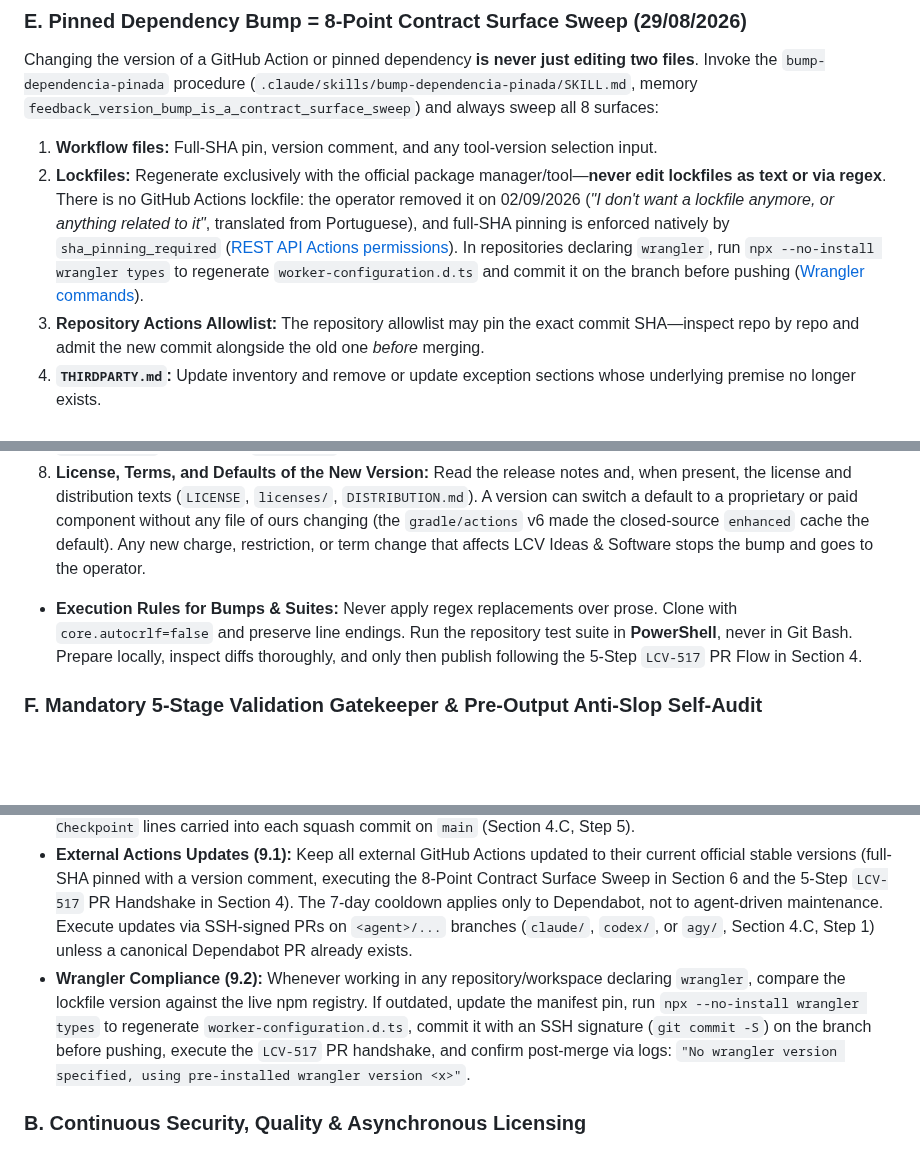
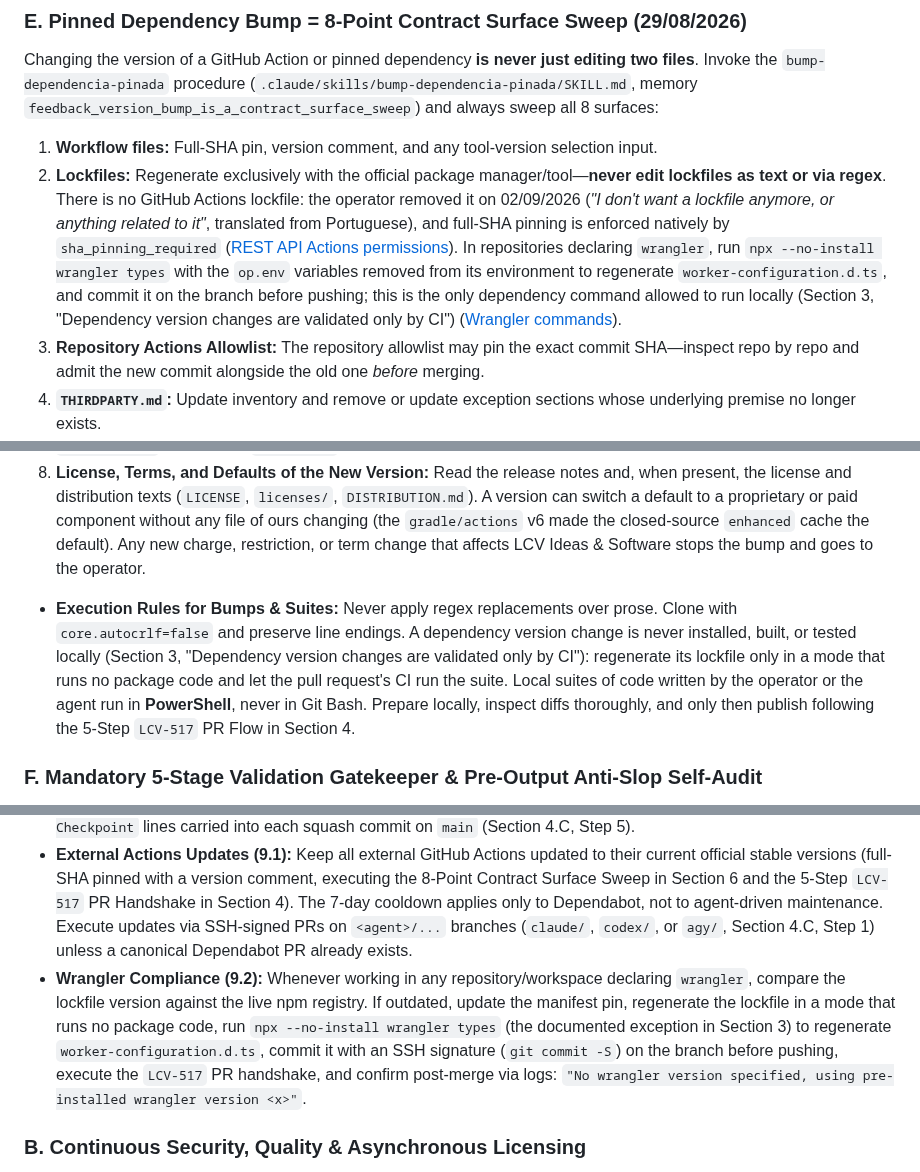
Before and after one commit to lcv-leo/lcv-leo, a Markdown page: AGENTS.md, 3 parts joined by grey strips. Drawn GitHub-style; blank space fills up the shorter version.

```diff
--- a/AGENTS.md
+++ b/AGENTS.md
@@ -336,14 +336,14 @@ You operate under a strict Zero-Slop Engineering Doctrine. "Slop" is avoidable,
 
 Changing the version of a GitHub Action or pinned dependency **is never just editing two files**. Invoke the `bump-dependencia-pinada` procedure (`.claude/skills/bump-dependencia-pinada/SKILL.md`, memory `feedback_version_bump_is_a_contract_surface_sweep`) and always sweep all 8 surfaces:
 1. **Workflow files:** Full-SHA pin, version comment, and any tool-version selection input.
-2. **Lockfiles:** Regenerate exclusively with the official package manager/tool—**never edit lockfiles as text or via regex**. There is no GitHub Actions lockfile: the operator removed it on 02/09/2026 (*"I don't want a lockfile anymore, or anything related to it"*, translated from Portuguese), and full-SHA pinning is enforced natively by `sha_pinning_required` ([REST API Actions permissions](https://docs.github.com/en/rest/actions/permissions)). In repositories declaring `wrangler`, run `npx --no-install wrangler types` to regenerate `worker-configuration.d.ts` and commit it on the branch before pushing ([Wrangler commands](https://developers.cloudflare.com/workers/wrangler/commands/)).
+2. **Lockfiles:** Regenerate exclusively with the official package manager/tool—**never edit lockfiles as text or via regex**. There is no GitHub Actions lockfile: the operator removed it on 02/09/2026 (*"I don't want a lockfile anymore, or anything related to it"*, translated from Portuguese), and full-SHA pinning is enforced natively by `sha_pinning_required` ([REST API Actions permissions](https://docs.github.com/en/rest/actions/permissions)). In repositories declaring `wrangler`, run `npx --no-install wrangler types` with the `op.env` variables removed from its environment to regenerate `worker-configuration.d.ts`, and commit it on the branch before pushing; this is the only dependency command allowed to run locally (Section 3, "Dependency version changes are validated only by CI") ([Wrangler commands](https://developers.cloudflare.com/workers/wrangler/commands/)).
 3. **Repository Actions Allowlist:** The repository allowlist may pin the exact commit SHA—inspect repo by repo and admit the new commit alongside the old one *before* merging.
 4. **`THIRDPARTY.md`:** Update inventory and remove or update exception sections whose underlying premise no longer exists.
 5. **`README.md`:** Update version references, prose, and anchor links to removed sections.
 6. **Contract Tests and Scripts:** Sweep `.mjs`, `.js`, `.ts`, `.tsx`, and `.cjs` files, including regex-escaped versions and structural lines such as `ref: "v0.16.0"`.
 7. **`CHANGELOG.md`:** Update the `Unreleased` section (which is active contract surface, not immutable history).
 8. **License, Terms, and Defaults of the New Version:** Read the release notes and, when present, the license and distribution texts (`LICENSE`, `licenses/`, `DISTRIBUTION.md`). A version can switch a default to a proprietary or paid component without any file of ours changing (the `gradle/actions` v6 made the closed-source `enhanced` cache the default). Any new charge, restriction, or term change that affects LCV Ideas & Software stops the bump and goes to the operator.
-* **Execution Rules for Bumps & Suites:** Never apply regex replacements over prose. Clone with `core.autocrlf=false` and preserve line endings. Run the repository test suite in **PowerShell**, never in Git Bash. Prepare locally, inspect diffs thoroughly, and only then publish following the 5-Step `LCV-517` PR Flow in Section 4.
+* **Execution Rules for Bumps & Suites:** Never apply regex replacements over prose. Clone with `core.autocrlf=false` and preserve line endings. A dependency version change is never installed, built, or tested locally (Section 3, "Dependency version changes are validated only by CI"): regenerate its lockfile only in a mode that runs no package code and let the pull request's CI run the suite. Local suites of code written by the operator or the agent run in **PowerShell**, never in Git Bash. Prepare locally, inspect diffs thoroughly, and only then publish following the 5-Step `LCV-517` PR Flow in Section 4.
 
 ### F. Mandatory 5-Stage Validation Gatekeeper & Pre-Output Anti-Slop Self-Audit
 
@@ -371,7 +371,7 @@ To eliminate the need for standalone manual daily audits, you must enforce these
 ### A. Continuous GitHub Actions & Wrangler Hygiene
 * **Workflow Health & Provenance:** Whenever operating in a repository, inspect for failed, canceled, stuck, or missing workflow runs, cron failures, and verify commit signature provenance (SSH `-S` on the branch commits of each PR; `verification.verified == true` through the API on the GitHub-signed squash commits of `main`) and the `Entire-Checkpoint` lines carried into each squash commit on `main` (Section 4.C, Step 5).
 * **External Actions Updates (9.1):** Keep all external GitHub Actions updated to their current official stable versions (full-SHA pinned with a version comment, executing the 8-Point Contract Surface Sweep in Section 6 and the 5-Step `LCV-517` PR Handshake in Section 4). The 7-day cooldown applies only to Dependabot, not to agent-driven maintenance. Execute updates via SSH-signed PRs on `<agent>/...` branches (`claude/`, `codex/`, or `agy/`, Section 4.C, Step 1) unless a canonical Dependabot PR already exists.
-* **Wrangler Compliance (9.2):** Whenever working in any repository/workspace declaring `wrangler`, compare the lockfile version against the live npm registry. If outdated, update the manifest pin, run `npx --no-install wrangler types` to regenerate `worker-configuration.d.ts`, commit it with an SSH signature (`git commit -S`) on the branch before pushing, execute the `LCV-517` PR handshake, and confirm post-merge via logs: `"No wrangler version specified, using pre-installed wrangler version <x>"`.
+* **Wrangler Compliance (9.2):** Whenever working in any repository/workspace declaring `wrangler`, compare the lockfile version against the live npm registry. If outdated, update the manifest pin, regenerate the lockfile in a mode that runs no package code, run `npx --no-install wrangler types` (the documented exception in Section 3) to regenerate `worker-configuration.d.ts`, commit it with an SSH signature (`git commit -S`) on the branch before pushing, execute the `LCV-517` PR handshake, and confirm post-merge via logs: `"No wrangler version specified, using pre-installed wrangler version <x>"`.
 
 ### B. Continuous Security, Quality & Asynchronous Licensing
 * **Security Posture:** Continuously verify CodeQL, Secret Scanning, Zizmor, and OpenSSF Scorecards on touched repositories according to their live visibility.
```
Also changed, not shown: other parts of AGENTS.md (+2 -2 lines), CLAUDE.md (+5 -5 lines).
